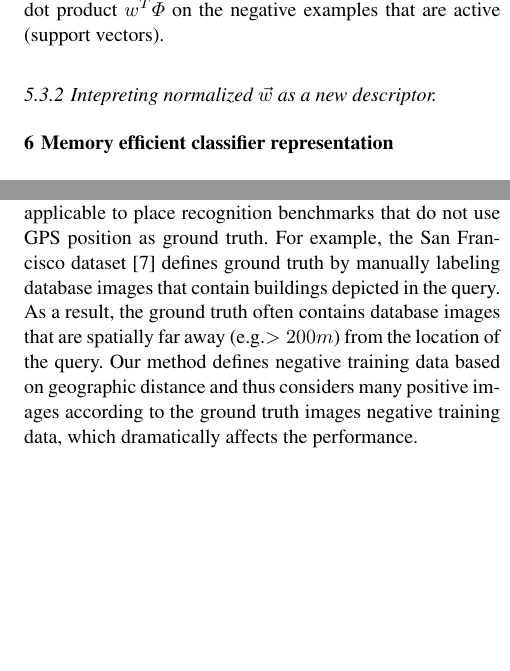
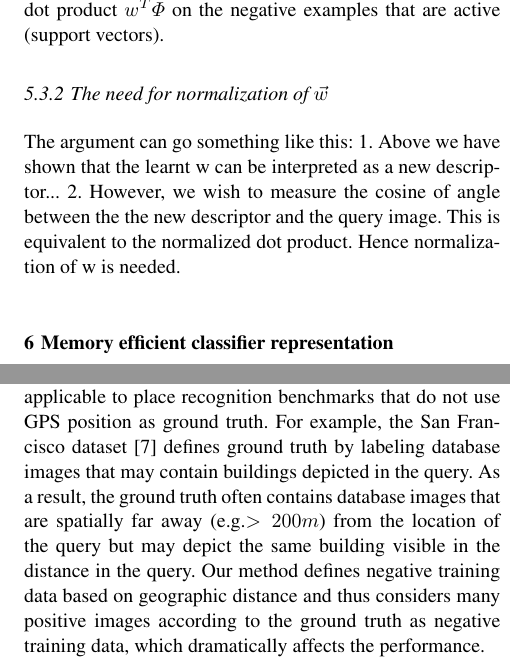
Before and after one commit to gronat/IJCV, a LaTeX paper (template.tex): two parts of the columns of pages 8 and 9 of 16, joined at a grey line, cut so that both start at the same text, the shorter picture padded with empty space. Compiled offline with pdfLaTeX.

Commit message:
small changes during our discussion

```diff
--- a/template.tex
+++ b/template.tex
@@ -589,7 +589,11 @@ Note that while figure~\ref{fig:calib} illustrates only few points on the cdf, t
 
 
 
-         \subsubsection{Intepreting normalized $\vec{w}$ as a new descriptor.}
+         \subsubsection{The need for normalization of $\vec{w}$}
+         The argument can go something like this:
+	1. Above we have shown that the learnt w can be interpreted as a new descriptor...
+	2. However, we wish to measure the cosine of angle between the the new descriptor and the query image.
+         This is equivalent to the normalized dot product. Hence normalization of w is needed.
 
 
   %%%%%%%%%%%%%%%%%%%%%%%%%%%%%%%%%%%%%%%
@@ -672,7 +676,7 @@ Note that while figure~\ref{fig:calib} illustrates only few points on the cdf, t
 
       \paragraph{Relation to other benchmarks.}
 %      While out dataset is smaller than the The San Francisco place recognition benchmark~\cite{Chen11} (about 1M images), it has significantly more query images (4,000k vs. about ***).
-       Our method is not directly applicable to place recognition benchmarks that do not use GPS position as ground truth. For example, the San Francisco dataset~\cite{Chen11} defines ground truth by manually labeling database images that contain buildings depicted in the query. As a result, the ground truth often contains database images that are spatially far away (e.g.$> 200m$) from the location of the query.  Our method defines negative training data based on geographic distance and thus considers many positive images according to the ground truth images negative training data, which dramatically affects the performance.
+       Our method is not directly applicable to place recognition benchmarks that do not use GPS position as ground truth. For example, the San Francisco dataset~\cite{Chen11} defines ground truth by labeling database images that may contain buildings depicted in the query. As a result, the ground truth often contains database images that are spatially far away (e.g.$> 200m$) from the location of the query but may depict the same building visible in the distance in the query.  Our method defines negative training data based on geographic distance and thus considers many positive images according to the ground truth as negative training data, which dramatically affects the performance.
        % making the comparisons meaningless. % , which would renders such benchmark meaningless.
        %for each database image based on geographic distance distance Such images  which our method and hence are considered as negatives in our training.
 
```
Also changed, not shown: template.tex (2 more changed lines).
